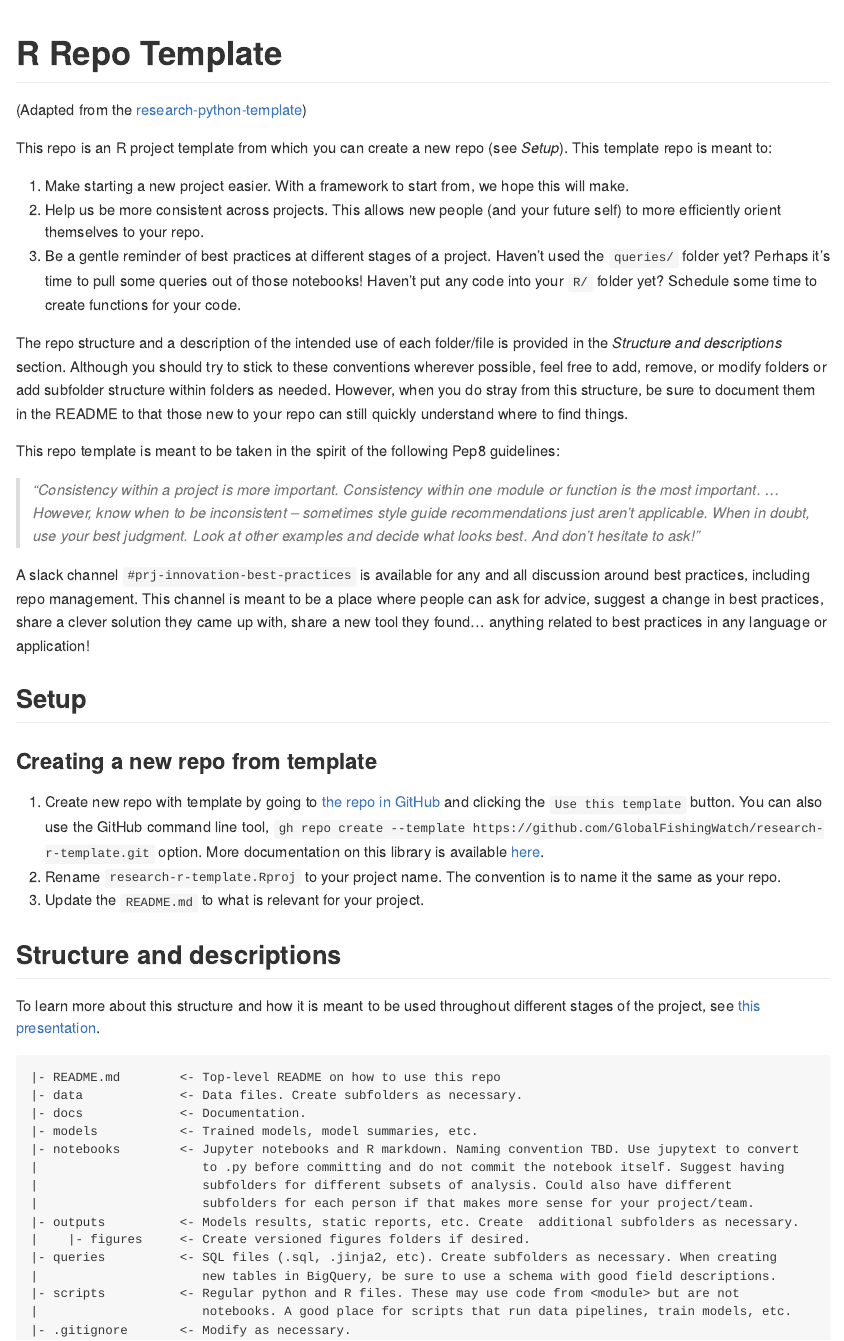
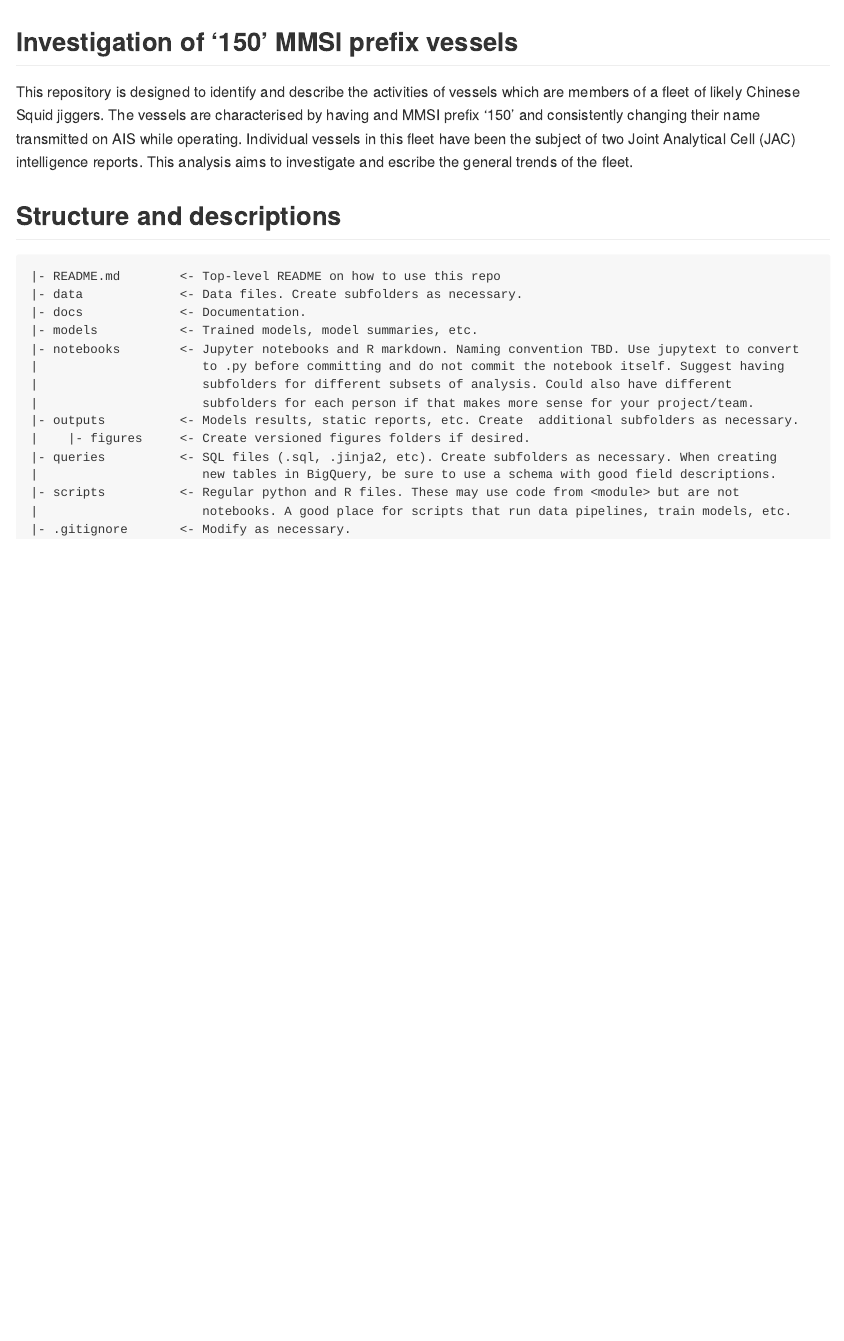
Before and after one commit to GlobalFishingWatch/JAC_150_vessels, an R Markdown document (README.Rmd): the page in a window 1100 px wide, from its top. Rendered offline with R 4.5, knitr and Pandoc, with nearby package versions.

Commit message:
update README.Rmd

````diff
--- a/README.Rmd
+++ b/README.Rmd
@@ -11,37 +11,16 @@ knitr::opts_chunk$set(
 )
 ```
 
-# R Repo Template
+## Investigation of '150' MMSI prefix vessels
 
-(Adapted from the [research-python-template](https://github.com/GlobalFishingWatch/research-python-template))
-
-This repo is an R project template from which you can create a new repo (see *Setup*). This template repo is meant to:
-
-1. Make starting a new project easier. With a framework to start from, we hope this will make.
-2. Help us be more consistent across projects. This allows new people (and your future self) to more efficiently orient themselves to your repo.
-3. Be a gentle reminder of best practices at different stages of a project. Haven't used the `queries/` folder yet? Perhaps it's time to pull some queries out of those notebooks! Haven't put any code into your `R/` folder yet? Schedule some time to create functions for your code.
-
-The repo structure and a description of the intended use of each folder/file is provided in the *Structure and descriptions* section. Although you should try to stick to these conventions wherever possible, feel free to add, remove, or modify folders or add subfolder structure within folders as needed. However, when you do stray from this structure, be sure to document them in the README to that those new to your repo can still quickly understand where to find things.
-
-This repo template is meant to be taken in the spirit of the following Pep8 guidelines:
-
->*“Consistency within a project is more important. Consistency within one module or function is the most important. ... However, know when to be inconsistent -- sometimes style guide recommendations just aren't applicable. When in doubt, use your best judgment. Look at other examples and decide what looks best. And don't hesitate to ask!”*
-
-A slack channel `#prj-innovation-best-practices` is available for any and all discussion around best practices, including repo management. This channel is meant to be a place where people can ask for advice, suggest a change in best practices, share a clever solution they came up with, share a new tool they found... anything related to best practices in any language or application!
-
-
-## Setup
-
-### Creating a new repo from template
-
-1. Create new repo with template by going to [the repo in GitHub](https://github.com/GlobalFishingWatch/research-r-template) and clicking the `Use this template` button. You can also use the GitHub command line tool, `gh repo create --template https://github.com/GlobalFishingWatch/research-r-template.git` option. More documentation on this library is available [here](https://cli.github.com/manual/gh_repo_create).
-2. Rename `research-r-template.Rproj` to your project name. The convention is to name it the same as your repo.
-3. Update the `README.md` to what is relevant for your project.
-
+This repository is designed to identify and describe the activities of vessels
+which are members of a fleet of likely Chinese Squid jiggers. The vessels are characterised
+by having and MMSI prefix '150' and consistently changing their name transmitted on
+AIS while operating. Individual vessels in this fleet have been the subject of two
+Joint Analytical Cell (JAC) intelligence reports. This analysis aims to investigate and
+escribe the general trends of the fleet.
 
 ## Structure and descriptions
-
-To learn more about this structure and how it is meant to be used throughout different stages of the project, see [this presentation](https://docs.google.com/presentation/d/1E51s4VhcLzCwN_v_yeOpaGLtNEF5fcZanlO1lRsmGiw/edit?usp=sharing).
 
     |- README.md		<- Top-level README on how to use this repo
     |- data			    <- Data files. Create subfolders as necessary.
````
